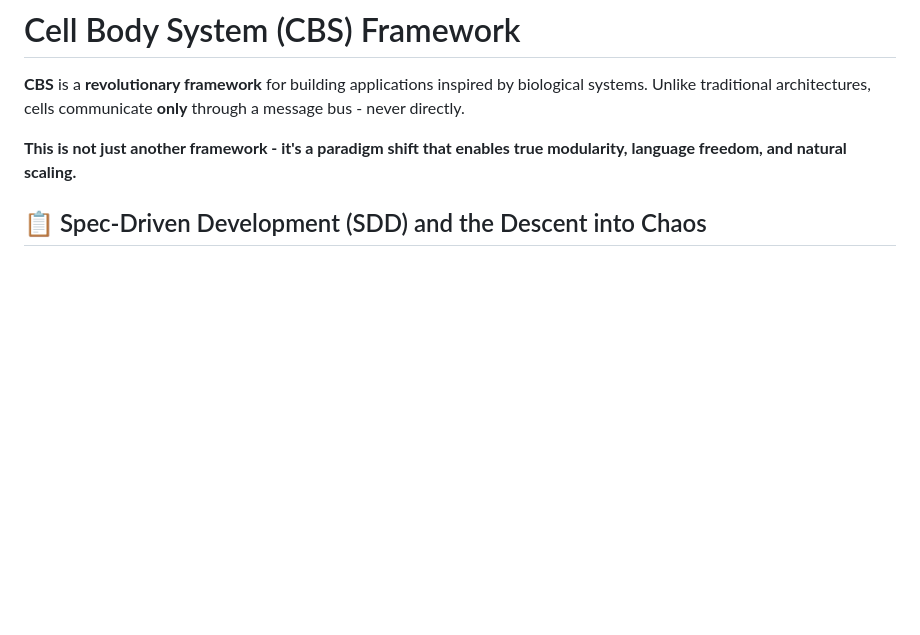
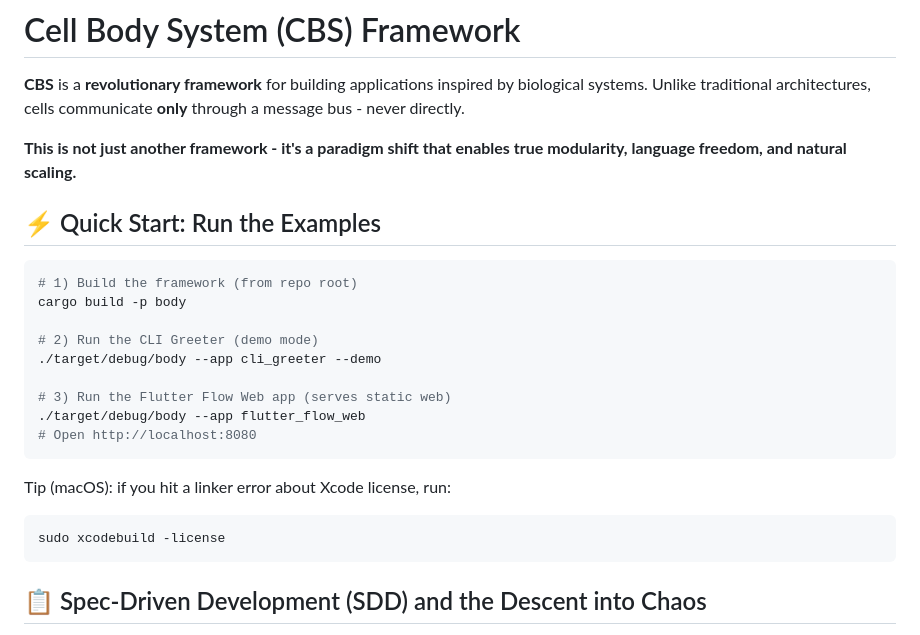
Before and after one commit to ChrisBeeson/cbs, a Markdown page: README.md, the part around the change. Drawn GitHub-style; blank space fills up the shorter version.

Commit message:
docs(readme): add Quick Start to run CLI and Flutter Flow apps

````diff
--- a/README.md
+++ b/README.md
@@ -3,6 +3,25 @@
 **CBS** is a **revolutionary framework** for building applications inspired by biological systems. Unlike traditional architectures, cells communicate **only** through a message bus - never directly.
 
 **This is not just another framework - it's a paradigm shift that enables true modularity, language freedom, and natural scaling.**
+
+## ⚡ Quick Start: Run the Examples
+
+```bash
+# 1) Build the framework (from repo root)
+cargo build -p body
+
+# 2) Run the CLI Greeter (demo mode)
+./target/debug/body --app cli_greeter --demo
+
+# 3) Run the Flutter Flow Web app (serves static web)
+./target/debug/body --app flutter_flow_web
+# Open http://localhost:8080
+```
+
+Tip (macOS): if you hit a linker error about Xcode license, run:
+```bash
+sudo xcodebuild -license
+```
 
 ## 📋 Spec‑Driven Development (SDD) and the Descent into Chaos
 
````
